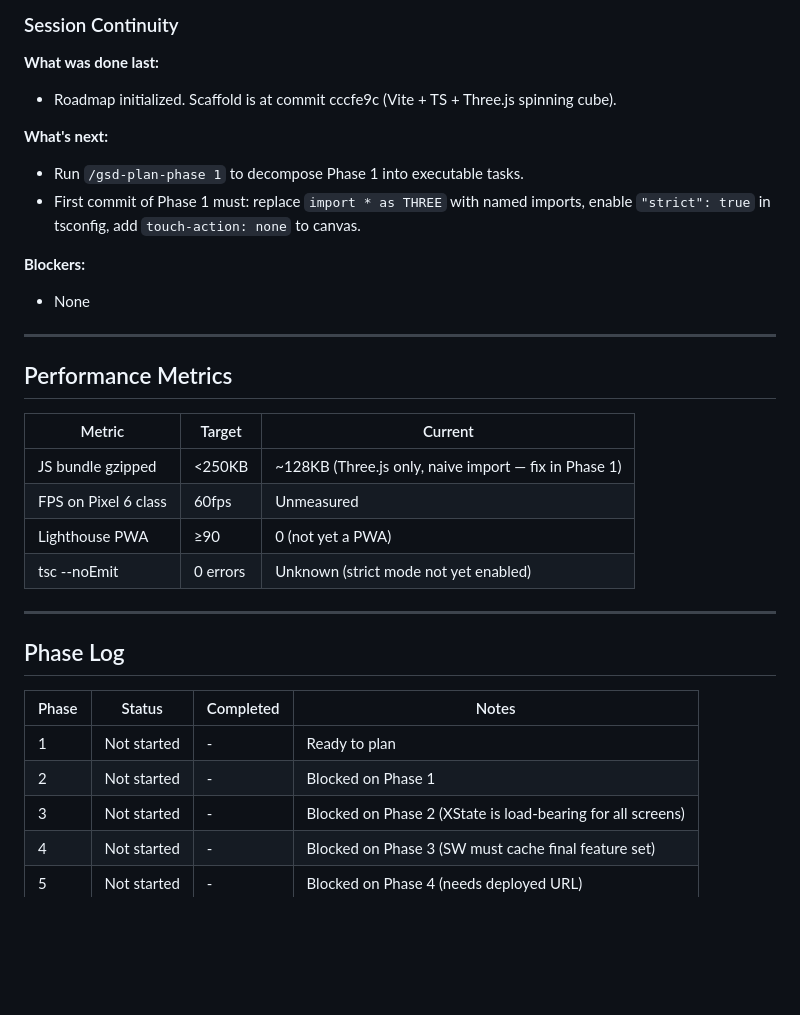
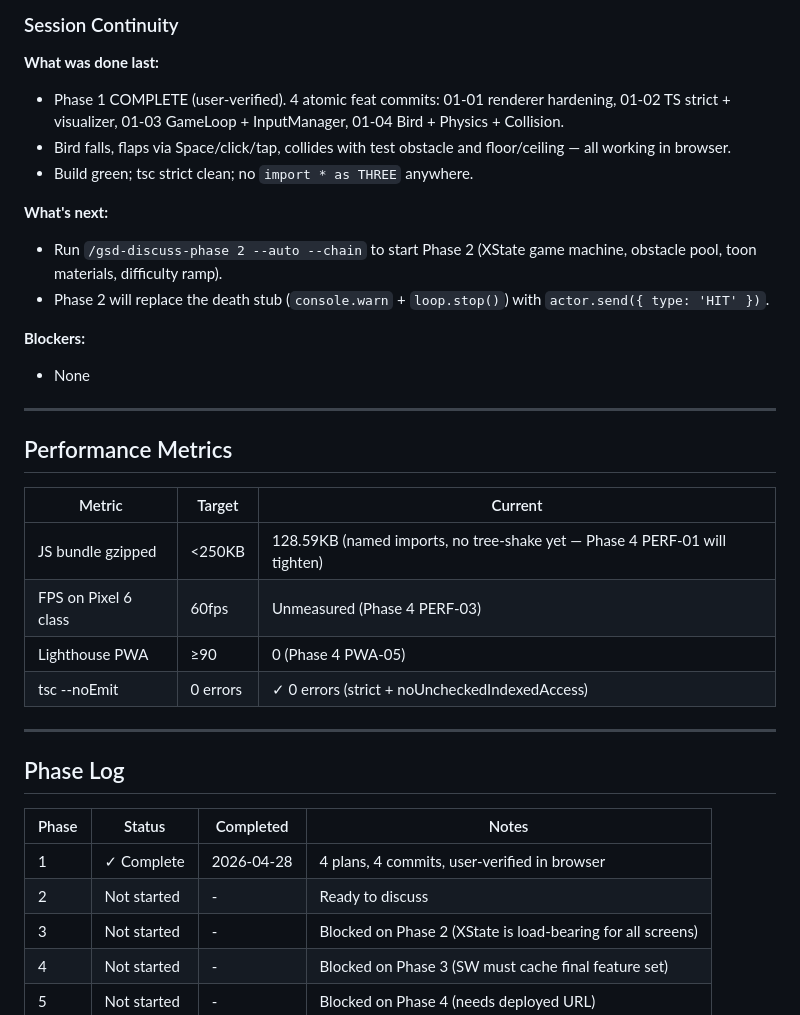
Before and after one commit to matwming/flappy-3d, a Markdown page: .planning/STATE.md, the part around one of its changes. Drawn GitHub-style; blank space fills up the shorter version.

```diff
--- a/.planning/STATE.md
+++ b/.planning/STATE.md
@@ -86,12 +86,14 @@ Phase 5 [          ] 0%
 
 **What was done last:**
 
-- Roadmap initialized. Scaffold is at commit cccfe9c (Vite + TS + Three.js spinning cube).
+- Phase 1 COMPLETE (user-verified). 4 atomic feat commits: 01-01 renderer hardening, 01-02 TS strict + visualizer, 01-03 GameLoop + InputManager, 01-04 Bird + Physics + Collision.
+- Bird falls, flaps via Space/click/tap, collides with test obstacle and floor/ceiling — all working in browser.
+- Build green; tsc strict clean; no `import * as THREE` anywhere.
 
 **What's next:**
 
-- Run `/gsd-plan-phase 1` to decompose Phase 1 into executable tasks.
-- First commit of Phase 1 must: replace `import * as THREE` with named imports, enable `"strict": true` in tsconfig, add `touch-action: none` to canvas.
+- Run `/gsd-discuss-phase 2 --auto --chain` to start Phase 2 (XState game machine, obstacle pool, toon materials, difficulty ramp).
+- Phase 2 will replace the death stub (`console.warn` + `loop.stop()`) with `actor.send({ type: 'HIT' })`.
 
 **Blockers:**
 
@@ -103,10 +105,10 @@ Phase 5 [          ] 0%
 
 | Metric | Target | Current |
 |--------|--------|---------|
-| JS bundle gzipped | <250KB | ~128KB (Three.js only, naive import — fix in Phase 1) |
-| FPS on Pixel 6 class | 60fps | Unmeasured |
-| Lighthouse PWA | ≥90 | 0 (not yet a PWA) |
-| tsc --noEmit | 0 errors | Unknown (strict mode not yet enabled) |
+| JS bundle gzipped | <250KB | 128.59KB (named imports, no tree-shake yet — Phase 4 PERF-01 will tighten) |
+| FPS on Pixel 6 class | 60fps | Unmeasured (Phase 4 PERF-03) |
+| Lighthouse PWA | ≥90 | 0 (Phase 4 PWA-05) |
+| tsc --noEmit | 0 errors | ✓ 0 errors (strict + noUncheckedIndexedAccess) |
 
 ---
 
@@ -114,8 +116,8 @@ Phase 5 [          ] 0%
 
 | Phase | Status | Completed | Notes |
 |-------|--------|-----------|-------|
-| 1 | Not started | - | Ready to plan |
-| 2 | Not started | - | Blocked on Phase 1 |
+| 1 | ✓ Complete | 2026-04-28 | 4 plans, 4 commits, user-verified in browser |
+| 2 | Not started | - | Ready to discuss |
 | 3 | Not started | - | Blocked on Phase 2 (XState is load-bearing for all screens) |
 | 4 | Not started | - | Blocked on Phase 3 (SW must cache final feature set) |
 | 5 | Not started | - | Blocked on Phase 4 (needs deployed URL) |
```
Also changed, not shown: other parts of .planning/STATE.md (+11 -11 lines), .planning/ROADMAP.md (+5 -5 lines), 1 other file.
